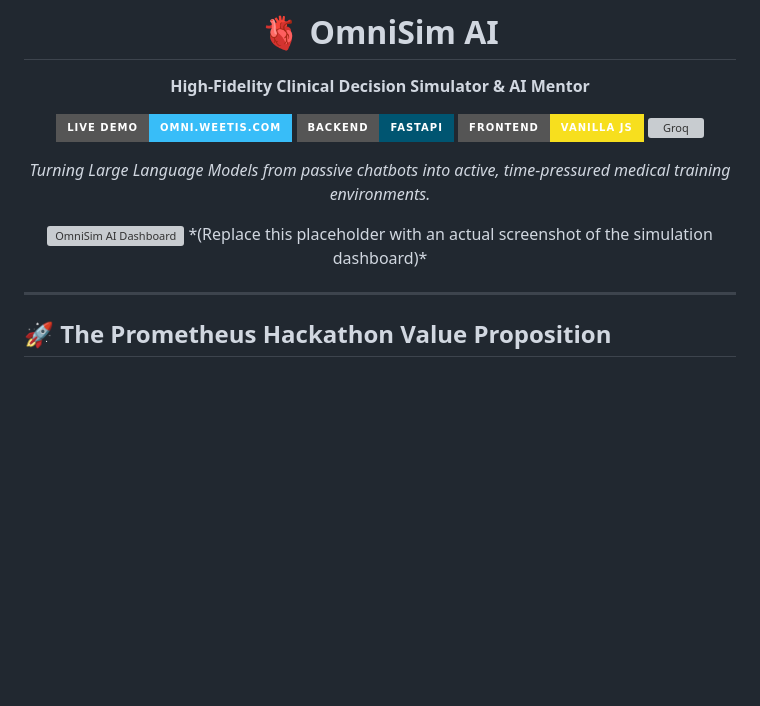
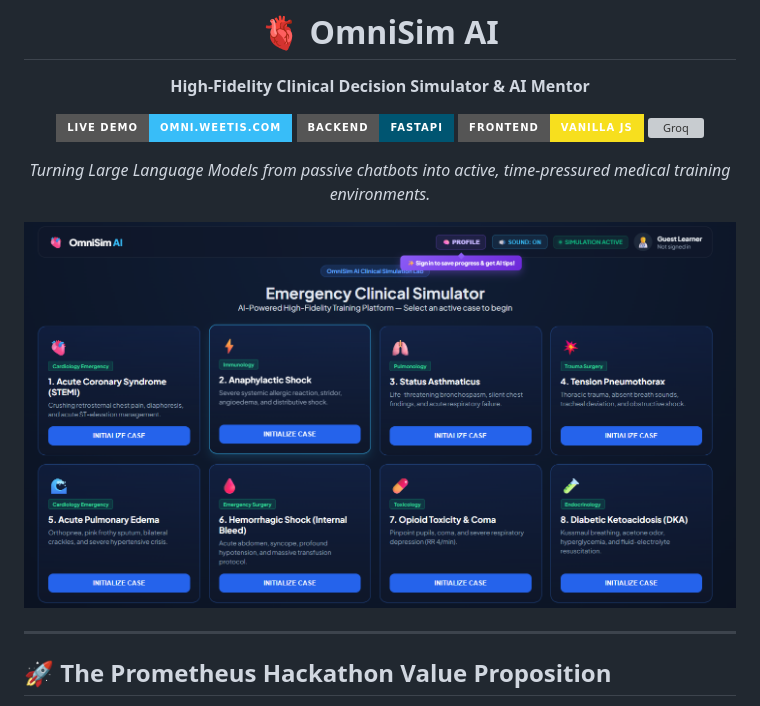
Before and after one commit to yusuf-levent/omnisim, a Markdown page: README.md, the part around the change printed below. Rendered like a GitHub page; pictures changed too: image.png (added); badges without logos; blank space fills up the shorter version; grey boxes are pictures that could not be loaded.

Commit message:
upgrade readme

```diff
--- a/README.md
+++ b/README.md
@@ -10,8 +10,7 @@
 
 *Turning Large Language Models from passive chatbots into active, time-pressured medical training environments.*
 
-<img src="https://via.placeholder.com/1200x600/0f172a/38bdf8?text=OmniSim+AI+Dashboard+Screenshot" alt="OmniSim AI Dashboard" width="100%">
-*(Replace this placeholder with an actual screenshot of the simulation dashboard)*
+![alt text](image.png)
 
 </div>
 
```
Also changed, not shown: other parts of README.md (+1 -1 lines).
